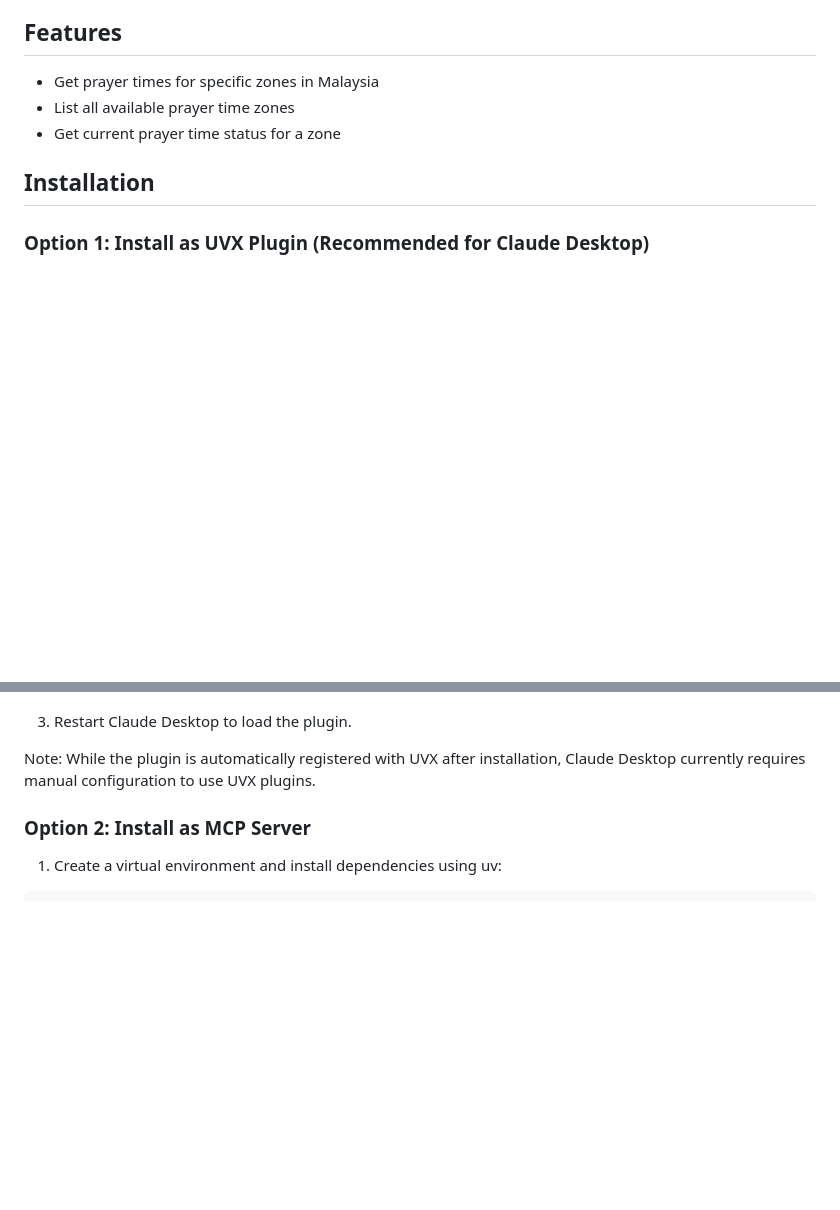
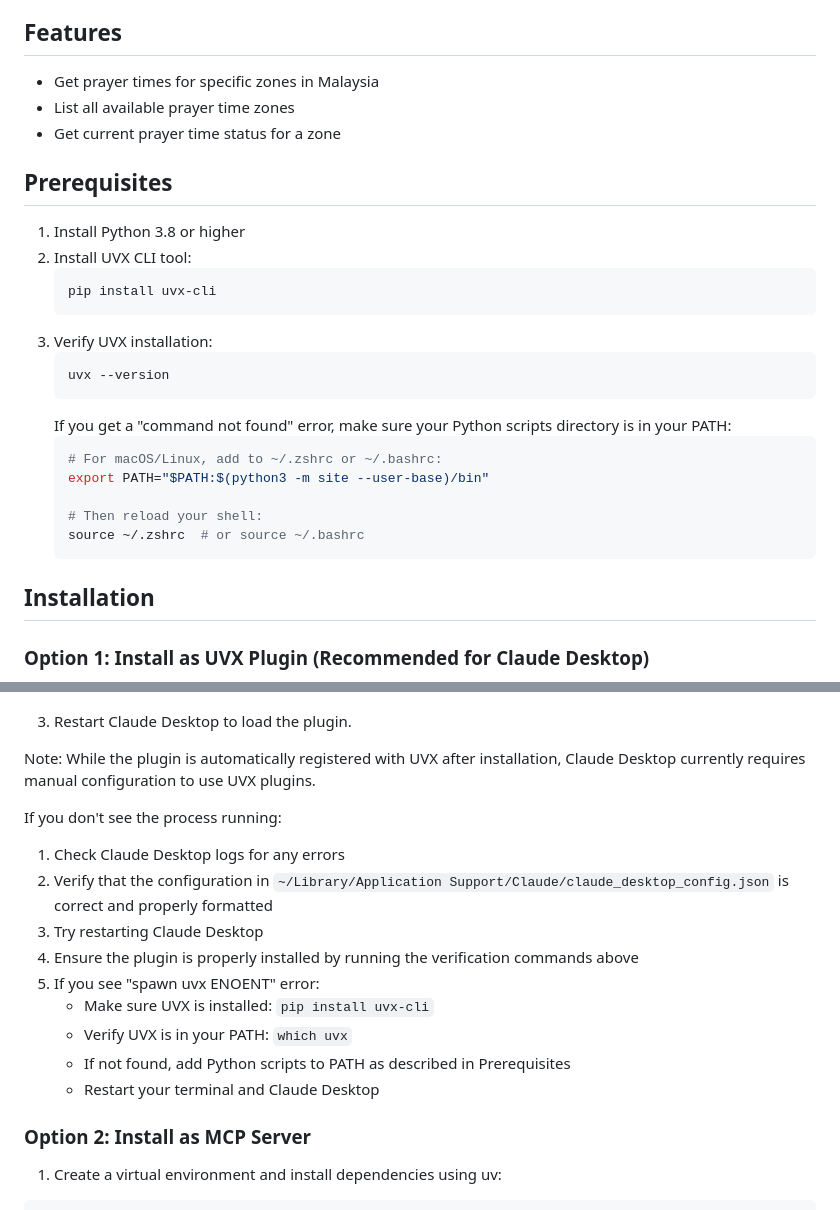
Before and after one commit to amanasmuei/mcp-server-malaysia-prayer-time, a Markdown page: README.md, 2 parts joined by grey strips. Rendered like a GitHub page; blank space fills up the shorter version.

Commit message:
📖 Update README.md with prerequisites for Python and UVX CLI installation, and add troubleshooting steps for plugin configuration

````diff
--- a/README.md
+++ b/README.md
@@ -11,6 +11,26 @@ An MCP (Model Context Protocol) server that provides access to Malaysia Prayer T
 - Get prayer times for specific zones in Malaysia
 - List all available prayer time zones
 - Get current prayer time status for a zone
+
+## Prerequisites
+
+1. Install Python 3.8 or higher
+2. Install UVX CLI tool:
+   ```bash
+   pip install uvx-cli
+   ```
+3. Verify UVX installation:
+   ```bash
+   uvx --version
+   ```
+   If you get a "command not found" error, make sure your Python scripts directory is in your PATH:
+   ```bash
+   # For macOS/Linux, add to ~/.zshrc or ~/.bashrc:
+   export PATH="$PATH:$(python3 -m site --user-base)/bin"
+
+   # Then reload your shell:
+   source ~/.zshrc  # or source ~/.bashrc
+   ```
 
 ## Installation
 
@@ -44,6 +64,17 @@ pip install git+https://github.com/amanasmuei/mcp-server-malaysia-prayer-time.gi
 3. Restart Claude Desktop to load the plugin.
 
 Note: While the plugin is automatically registered with UVX after installation, Claude Desktop currently requires manual configuration to use UVX plugins.
+
+If you don't see the process running:
+1. Check Claude Desktop logs for any errors
+2. Verify that the configuration in `~/Library/Application Support/Claude/claude_desktop_config.json` is correct and properly formatted
+3. Try restarting Claude Desktop
+4. Ensure the plugin is properly installed by running the verification commands above
+5. If you see "spawn uvx ENOENT" error:
+   - Make sure UVX is installed: `pip install uvx-cli`
+   - Verify UVX is in your PATH: `which uvx`
+   - If not found, add Python scripts to PATH as described in Prerequisites
+   - Restart your terminal and Claude Desktop
 
 ### Option 2: Install as MCP Server
 
````
